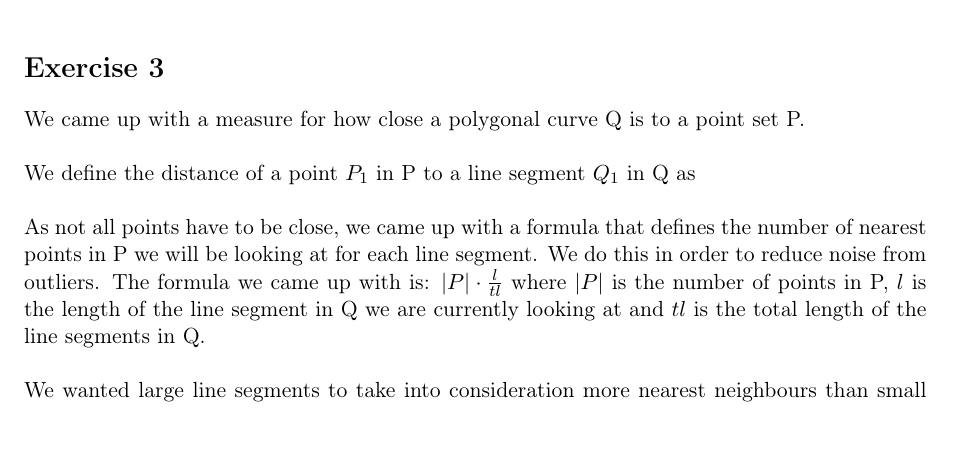
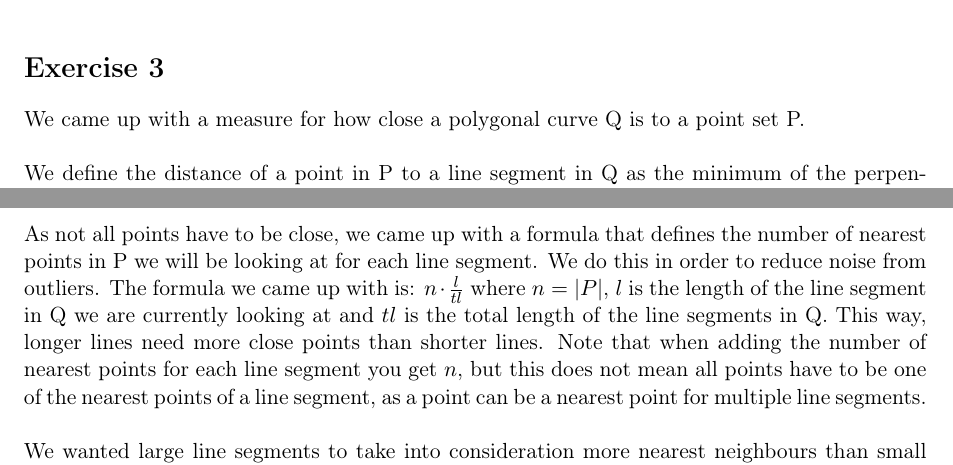
Before and after one commit to timvdalen/2IL76-assignments, a LaTeX problem sheet (assignments/assignment1/report.tex): part of page 1 of 2 before the commit and two parts of page 1 of 2 after it, the two joined at a grey line, cut so that both start at the same text, the shorter picture padded with empty space. Compiled offline with pdfLaTeX.

Commit message:
Almost done with explanation of our approach, see %TODO in report.tex

```diff
--- a/assignments/assignment1/report.tex
+++ b/assignments/assignment1/report.tex
@@ -39,11 +39,17 @@
 \section*{Exercise 3}
 We came up with a measure for how close a polygonal curve Q is to a point set P.\\
 
-We define the distance of a point $P_1$ in P to a line segment $Q_1$ in Q as \\%tims definitie + uitleg
+We define the distance of a point in P to a line segment in Q as the minimum of the perpendicular distance to the line segment and the Euclidian distances to the two endpoints of the line segment. We define the perpendicular distance to the line segment as the perpendicular distance to the line through the endpoints of the line segments, or infinite if the intersection point of the perpendicular line with the line through the endpoints is not on the line segment. See for example figure \ref{fig:perp-distance}. Here the perpendicular distance is infinite as $Q_I$ is not on the line segment ($Q_1,Q_2$). \\
 
-As not all points have to be close, we came up with a formula that defines the number of nearest points in P we will be looking at for each line segment. We do this in order to reduce noise from outliers. The formula we came up with is: $|P|\cdot \frac{l}{tl}$ where $|P|$ is the number of points in P, $l$ is the length of the line segment in Q we are currently looking at and $tl$ is the total length of the line segments in Q.\\
+%\begin{figure}
+%	\label{fig:perp-distance}
+%	\includegraphics{blaaaa}
+%	\caption{Infinite perpendicular distance}
+%\end{figure}
 
-We wanted large line segments to take into consideration more nearest neighbours than small line segments. This is useful when P is well distributed over Q. See for example figure \ref{fig:line-weight}. Here,
+As not all points have to be close, we came up with a formula that defines the number of nearest points in P we will be looking at for each line segment. We do this in order to reduce noise from outliers. The formula we came up with is: $n\cdot \frac{l}{tl}$ where $n = |P|$, $l$ is the length of the line segment in Q we are currently looking at and $tl$ is the total length of the line segments in Q. This way, longer lines need more close points than shorter lines. Note that when adding the number of nearest points for each line segment you get $n$, but this does not mean all points have to be one of the nearest points of a line segment, as a point can be a nearest point for multiple line segments.\\
+
+We wanted large line segments to take into consideration more nearest neighbours than small line segments because this is useful when P is well distributed over Q. See for example figure \ref{fig:line-weight}. %TODO: formule invullen en zeggen dat lange lijn veel punten nodig heeft etc
 
 %\begin{figure}
 %	\label{fig:line-weight}
```
